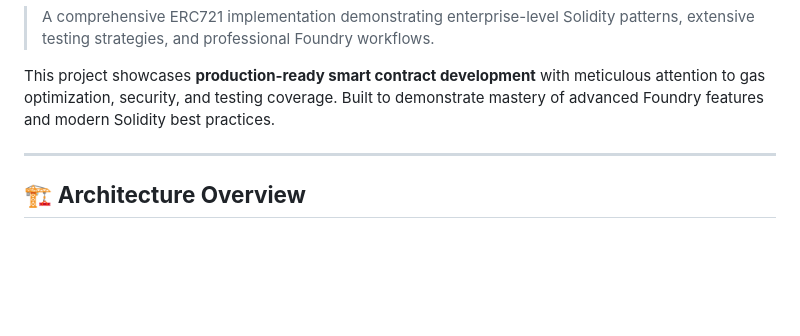
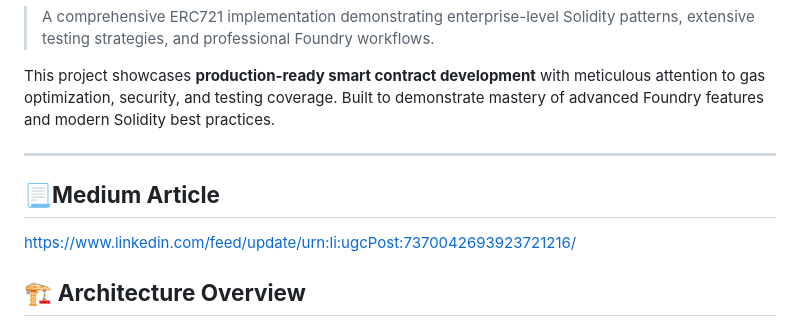
Before and after one commit to jmakwana01/NFT_Foundry, a Markdown page: README.md, the part around the change. Drawn GitHub-style; blank space fills up the shorter version.

```diff
--- a/README.md
+++ b/README.md
@@ -6,6 +6,8 @@ This project showcases **production-ready smart contract development** with meti
 
 ---
 
+## 📃**Medium Article**
+https://www.linkedin.com/feed/update/urn:li:ugcPost:7370042693923721216/
 ## 🏗️ **Architecture Overview**
 
 ### **Contract Design Principles**
```
